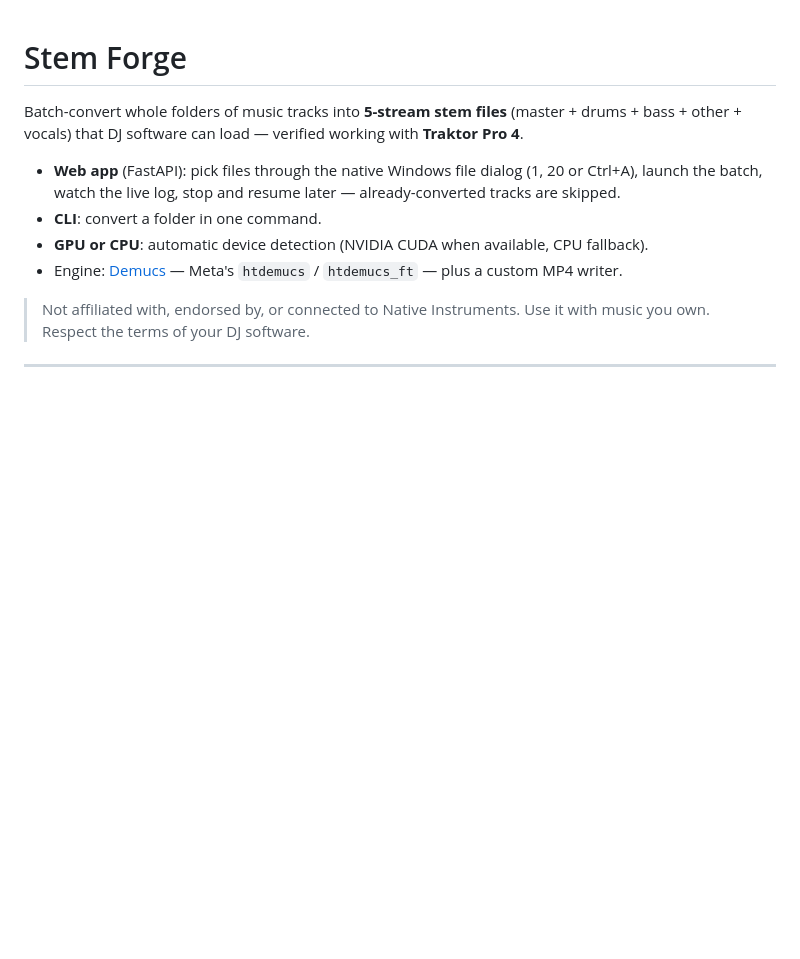
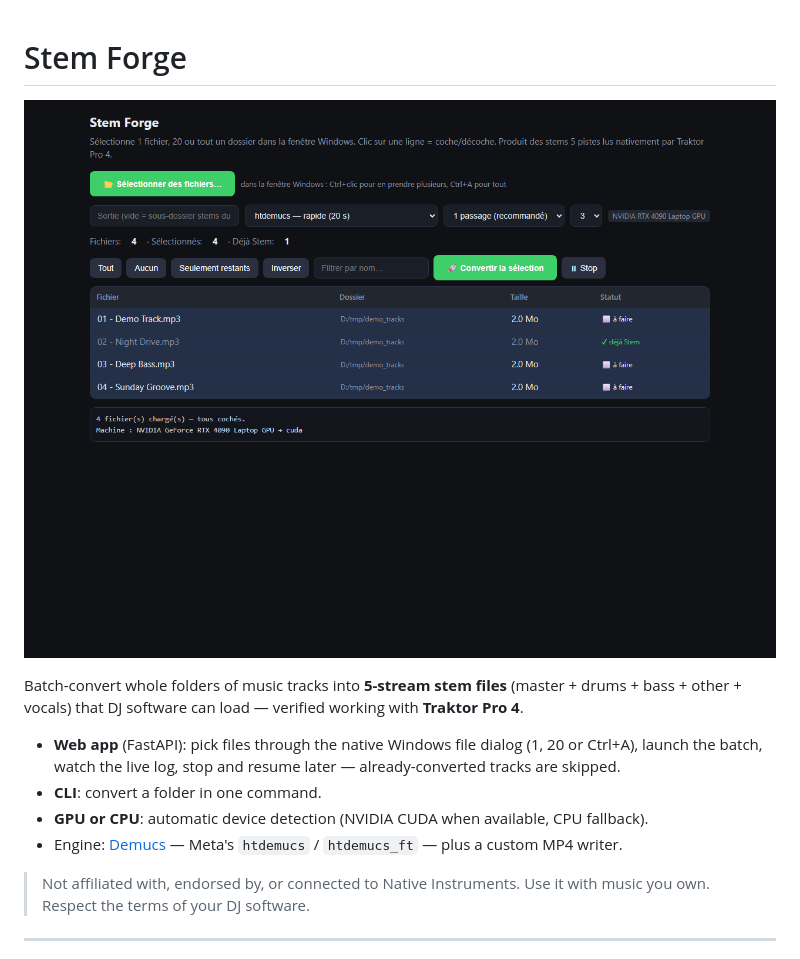
Before and after one commit to djpolux/stemforge, a Markdown page: README.md, the part around the change. GitHub-like rendering; pictures changed too: docs/screenshot.png (added); blank space fills up the shorter version.

Commit message:
README screenshot, neutral app title, Windows install.bat and launcher
Co-Authored-By: Claude Code <noreply@anthropic.com>

```diff
--- a/README.md
+++ b/README.md
@@ -1,4 +1,6 @@
 # Stem Forge
+
+![Stem Forge UI](docs/screenshot.png)
 
 Batch-convert whole folders of music tracks into **5-stream stem files** (master + drums + bass + other + vocals) that DJ software can load — verified working with **Traktor Pro 4**.
 
```
Also changed, not shown: 4 other files.
